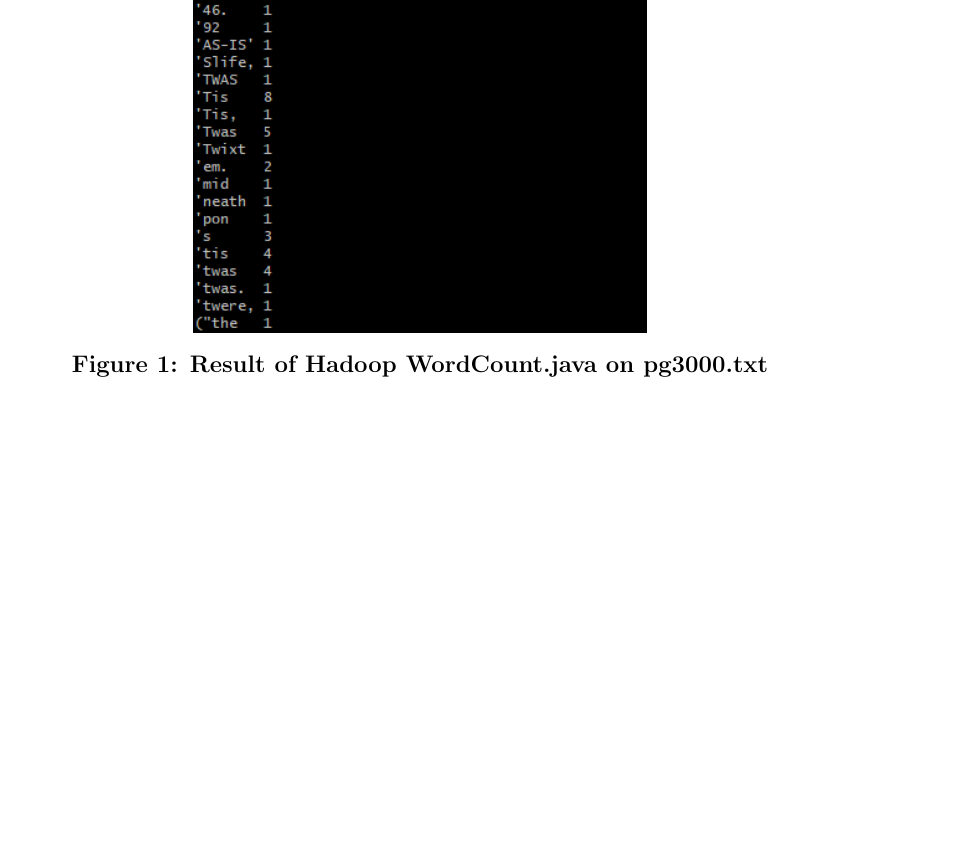
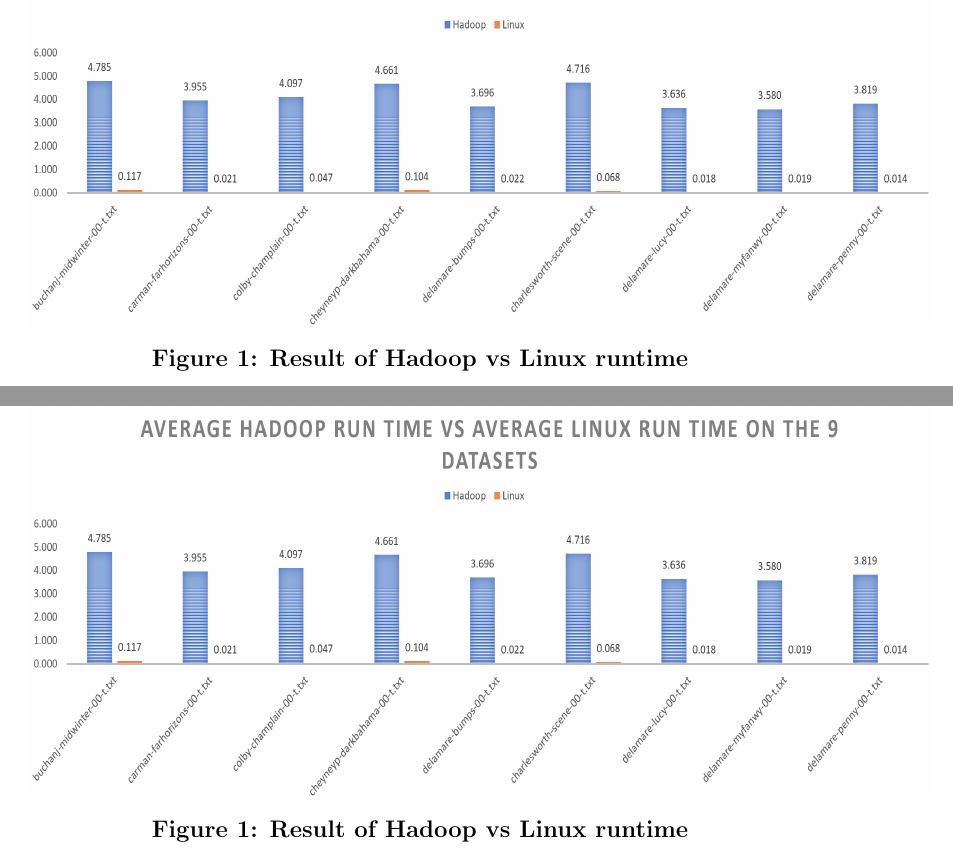
Before and after one commit to ghadesi/LOG8415---Advanced-Concepts-in-Cloud-Computing, a LaTeX problem sheet (Assignment 2/report-in-latex.tex): part of page 5 of 5 before the commit and two parts of pages 5 and 6 of 6 after it, the two joined at a grey line, cut so that both start at the same text, the shorter picture padded with empty space. Compiled offline with pdfLaTeX.

Commit message:
Continuation Hadoop vs Linux

```diff
--- a/Assignment 2/report-in-latex.tex
+++ b/Assignment 2/report-in-latex.tex
@@ -12,6 +12,7 @@
 \usepackage{subfig}
 \usepackage{placeins}
 \usepackage{tabularray}
+\usepackage{float}
 
 
 \begin{document}
@@ -84,4 +85,16 @@
 	we can now start running Hadoop WordCount on all the datasets provided and compare with Linux.
 	We had to do 3 tests on each to get an average for both. Here are the results.
 
+	\begin{figure}[H]
+	\centering
+	\includegraphics[width=160mm, height=70mm, scale=1.0]{images/Hadoop_vs_Linux_graph.PNG}
+	\caption*{\textbf{Figure 1}: Result of Hadoop vs Linux runtime}
+	\end{figure}
+
+	\begin{figure}[H]
+	\centering
+	\includegraphics[width=160mm, height=70mm, scale=1.0]{images/Hadoop_vs_Linux_graph.PNG}
+	\caption*{\textbf{Figure 1}: Result of Hadoop vs Linux runtime}
+	\end{figure}
+
 \end{document}
```
Also changed, not shown: Assignment 2/images/Hadoop_vs_Linux_graph.PNG (added), Assignment 2/images/Hadoop_vs_Linux_table.PNG (added).
